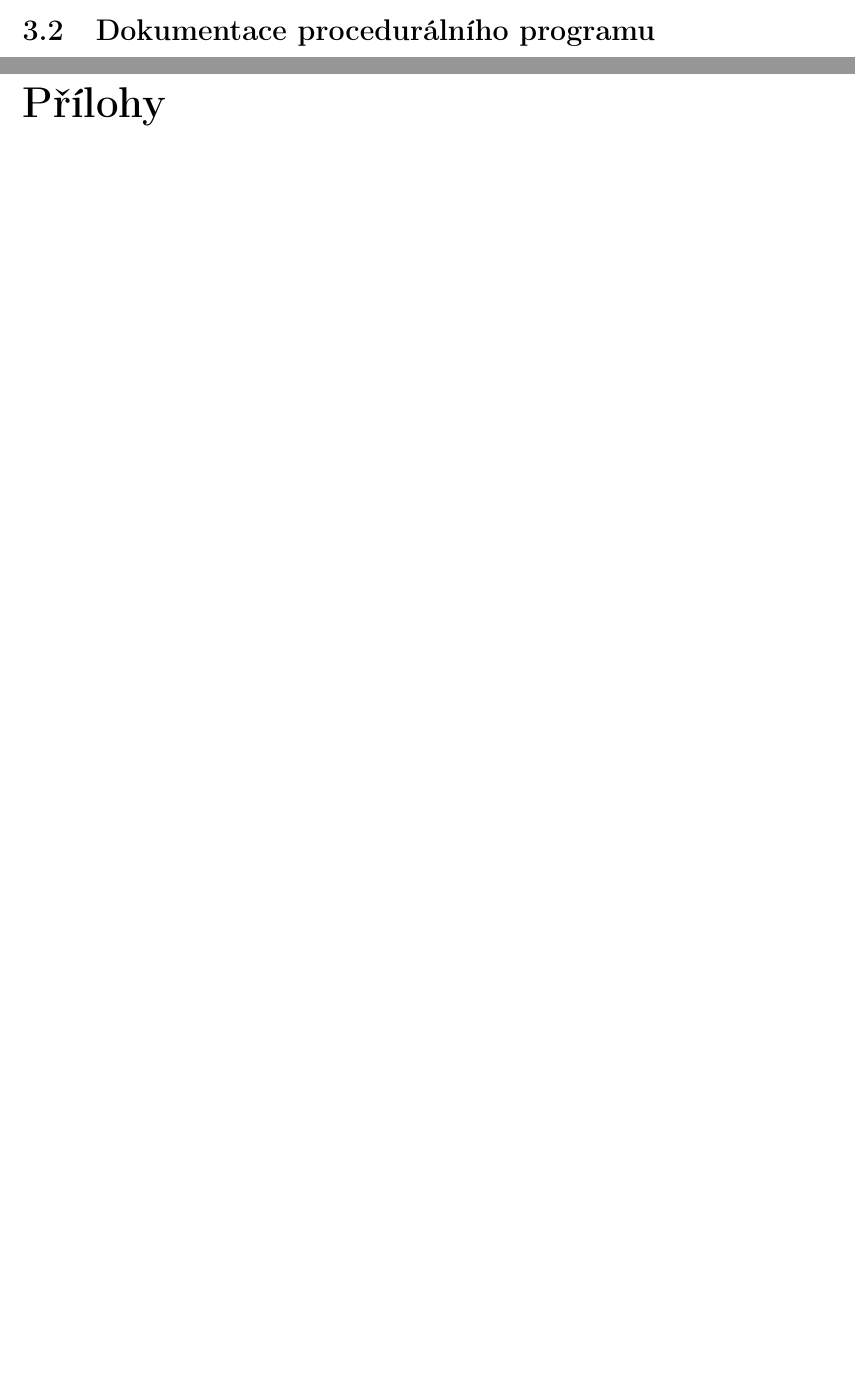
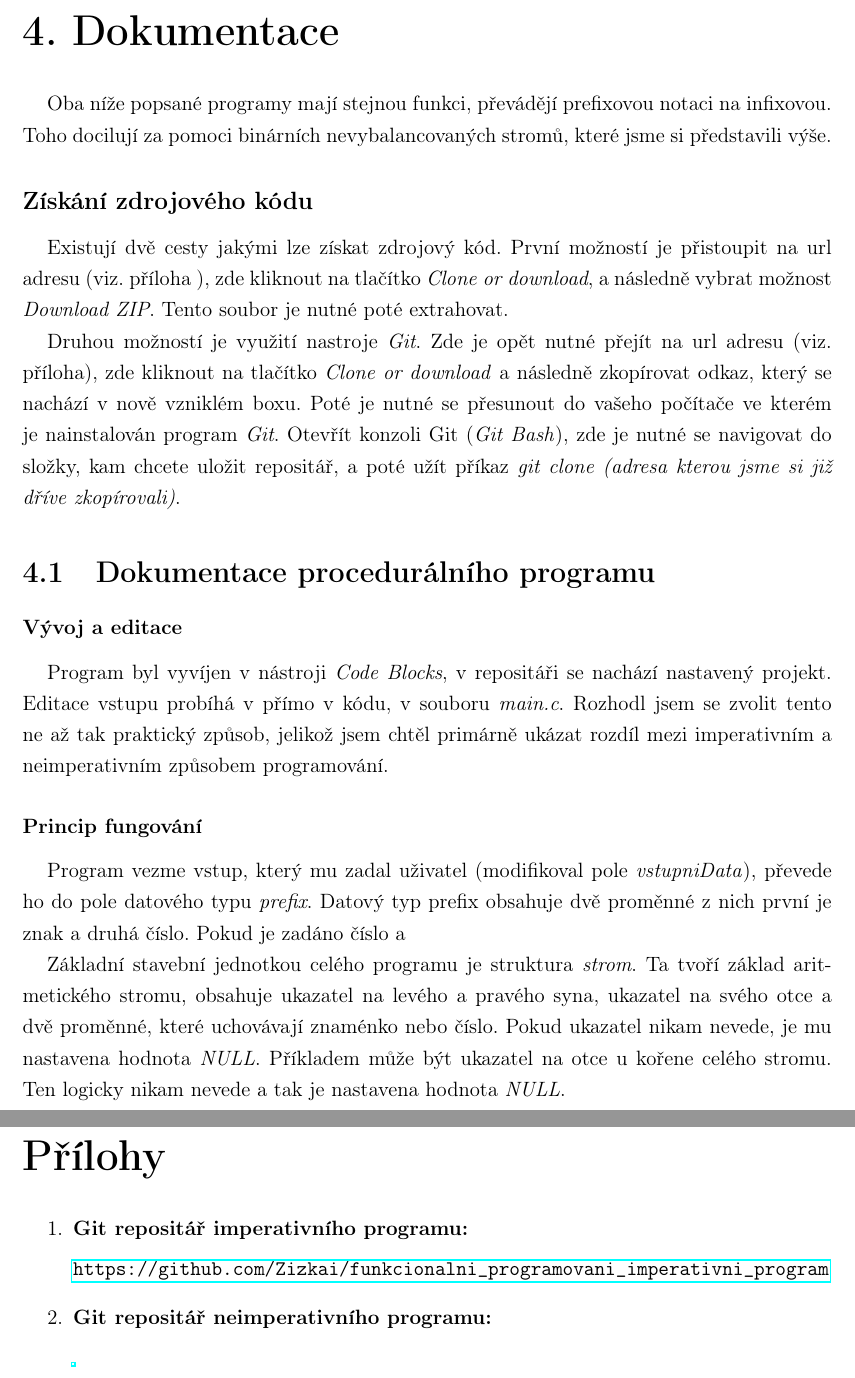
Before and after one commit to Zizkai/rocnikova_prace_funkcionalni_programovani, a LaTeX document (Sablona_rocnikova_prace.tex): two parts of pages 14 and 17 of 17 before the commit and two parts of pages 15 and 19 of 19 after it, joined at a grey line, cut at the place of the change, the shorter picture padded with empty space. Compiled offline with pdfLaTeX.

Commit message:
dalsi verze normalni prgramovaci jazyk

```diff
--- a/Sablona_rocnikova_prace.tex
+++ b/Sablona_rocnikova_prace.tex
@@ -233,12 +233,19 @@ Za pomocí rekurze se vypíše nejdříve otec, následně levý syn a nakonec p
 \textbf{Převod z binárního stromu zpět na infixový zápis:}\newline
 Opět za pomoci rekurze vypíšeme vždy nejdříve levého syna, následně otce a poté pravého syna. Před každým vypsáním levého syna vypíšeme závorku a po každém vypsání pravého syna ukončíme tuto závorku. Tím nám vznikne původní výraz, který bude obsahovat více závorek nežli původní, ale výsledek výrazu zůstane nezměněn.
 
+\chapter{Dokumentace}
+Oba níže popsané programy mají stejnou funkci, převádějí prefixovou notaci na infixovou. Toho docilují za pomoci binárních nevybalancovaných stromů, které jsme si představili výše.
+\subsection*{Získání zdrojového kódu}
+Existují dvě cesty jakými lze získat zdrojový kód. První možností je přistoupit na url adresu (viz. příloha ), zde kliknout na tlačítko \textit{Clone or download}, a následně vybrat možnost \textit{Download ZIP}. Tento soubor je nutné poté extrahovat.
 
+Druhou možností je využití nastroje \textit{Git}. Zde je opět nutné přejít na url adresu (viz. příloha), zde kliknout na tlačítko \textit{Clone or download} a následně zkopírovat odkaz, který se nachází v nově vzniklém boxu. Poté je nutné se přesunout do vašeho počítače ve kterém je nainstalován program \textit{Git}. Otevřít konzoli Git (\textit{Git Bash}), zde je nutné se navigovat do složky, kam chcete uložit repositář, a poté užít příkaz \textit{git clone (adresa kterou jsme si již dříve zkopírovali)}.
+\section{Dokumentace procedurálního programu}
+\subsubsection{Vývoj a editace}
+Program byl vyvíjen v nástroji \textit{Code Blocks}, v repositáři se nachází nastavený projekt. Editace vstupu probíhá v přímo v kódu, v souboru \textit{main.c}. Rozhodl jsem se zvolit tento ne až tak praktický způsob, jelikož jsem chtěl primárně ukázat rozdíl mezi imperativním a neimperativním způsobem programování.
+\subsubsection{Princip fungování}
+Program vezme vstup, který mu zadal uživatel (modifikoval pole \textit{vstupniData}), převede ho do pole datového typu \textit{prefix}. Datový typ prefix obsahuje dvě proměnné z nich první je znak a druhá číslo. Pokud je zadáno číslo a
 
-
-
-
-\section{Dokumentace procedurálního programu}
+Základní stavební jednotkou celého programu je struktura \textit{strom}. Ta tvoří základ aritmetického stromu, obsahuje ukazatel na levého a pravého syna, ukazatel na svého otce a dvě proměnné, které uchovávají znaménko nebo číslo. Pokud ukazatel nikam nevede, je mu nastavena hodnota \textit{NULL}. Příkladem může být ukazatel na otce u kořene celého stromu. Ten logicky nikam nevede a tak je nastavena hodnota \textit{NULL}.
 \section{Dokumentace neprocedurálního programu}
 \section{Srovnání}
 
@@ -267,6 +274,15 @@ Nik1996 a Shrikanth13, 2013. geekforgeeks.org: Expression Evaluation [online].
 
 %%% Prostor pro přílohy práce
 \chapwithtoc{Přílohy}
+\begin{enumerate}
+\item \textbf{Git repositář imperativního programu:}
+
+\url{https://github.com/Zizkai/funkcionalni_programovani_imperativni_program}
+
+\item \textbf{Git repositář neimperativního programu:}
+
+\url{}
+\end{enumerate}
 
 \openright
 \end{document}
```
Also changed, not shown: Funkcionalni programovani .pdf (deleted), Sablona_rocnikova_prace.pdf, 5 other files.
